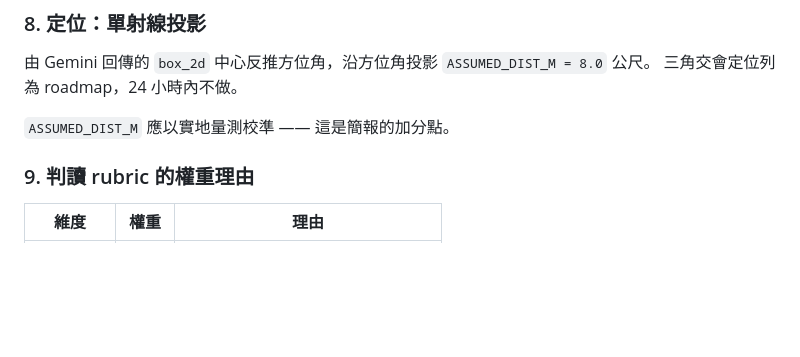
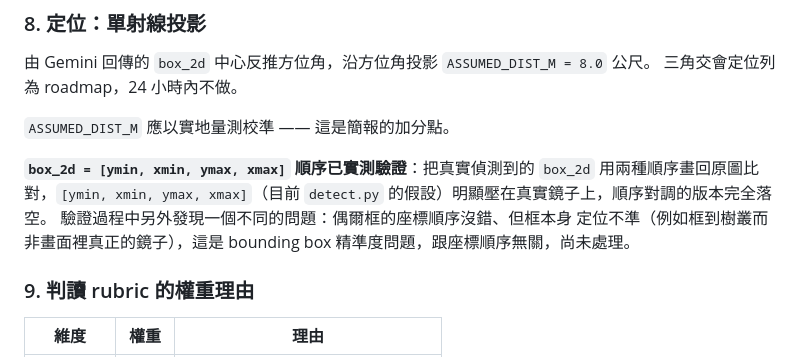
Before and after one commit to KimmyTsai/connor-x-mirror, a Markdown page: CLAUDE.md, the part around one of its changes. Drawn GitHub-style; blank space fills up the shorter version.

Commit message:
Verify box_2d coordinate order against real detections
Rendered actual box_2d values from live Gemini detections back onto
the source images under both possible orderings. [ymin, xmin, ymax,
xmax] (what detect.py assumes) lands on the real mirror; the swapped
order misses it entirely. Also surfaced a separate, unrelated issue:
one detection had a correctly-ordered but mislocalized box (landed on
foliage instead of the visible mirror) — noted in CLAUDE.md, not fixed.

Co-Authored-By: Claude Sonnet 5 <noreply@anthropic.com>

```diff
--- a/CLAUDE.md
+++ b/CLAUDE.md
@@ -84,6 +84,13 @@ Stage 2 直接解決鏡面在廣角圖中只有數十像素的解析度瓶頸。
 三角交會定位列為 roadmap，24 小時內不做。
 
 `ASSUMED_DIST_M` 應以實地量測校準 —— 這是簡報的加分點。
+
+**`box_2d = [ymin, xmin, ymax, xmax]` 順序已實測驗證**：把真實偵測到的
+`box_2d` 用兩種順序畫回原圖比對，`[ymin, xmin, ymax, xmax]`（目前
+`detect.py` 的假設）明顯壓在真實鏡子上，順序對調的版本完全落空。
+驗證過程中另外發現一個不同的問題：偶爾框的座標順序沒錯、但框本身
+定位不準（例如框到樹叢而非畫面裡真正的鏡子），這是 bounding box
+精準度問題，跟座標順序無關，尚未處理。
 
 ### 9. 判讀 rubric 的權重理由
 
```
Also changed, not shown: other parts of CLAUDE.md (+1 -1 lines).
